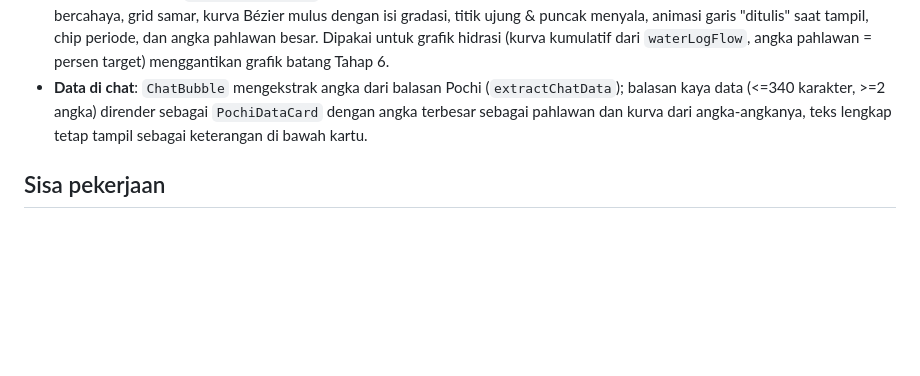
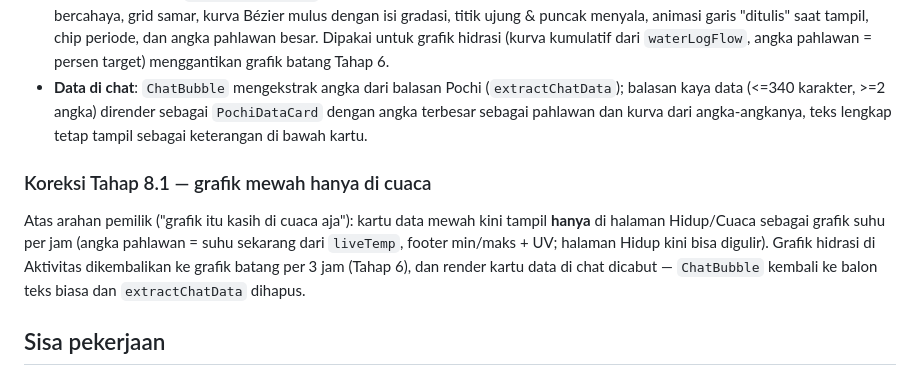
Before and after one commit to dreverrse/pochi, a Markdown page: docs/redesign-android.md, the part around the change. Rendered like a GitHub page; blank space fills up the shorter version.

Commit message:
Docs: catatan Tahap 8.1

```diff
--- a/docs/redesign-android.md
+++ b/docs/redesign-android.md
@@ -218,6 +218,16 @@ termasuk saat data ditampilkan di chat.
   pahlawan dan kurva dari angka-angkanya, teks lengkap tetap tampil
   sebagai keterangan di bawah kartu.
 
+### Koreksi Tahap 8.1 — grafik mewah hanya di cuaca
+
+Atas arahan pemilik ("grafik itu kasih di cuaca aja"): kartu data
+mewah kini tampil **hanya** di halaman Hidup/Cuaca sebagai grafik
+suhu per jam (angka pahlawan = suhu sekarang dari `liveTemp`,
+footer min/maks + UV; halaman Hidup kini bisa digulir). Grafik
+hidrasi di Aktivitas dikembalikan ke grafik batang per 3 jam
+(Tahap 6), dan render kartu data di chat dicabut — `ChatBubble`
+kembali ke balon teks biasa dan `extractChatData` dihapus.
+
 ## Sisa pekerjaan
 
 - Push branch dan verifikasi build GitHub Actions untuk Tahap 4
```
